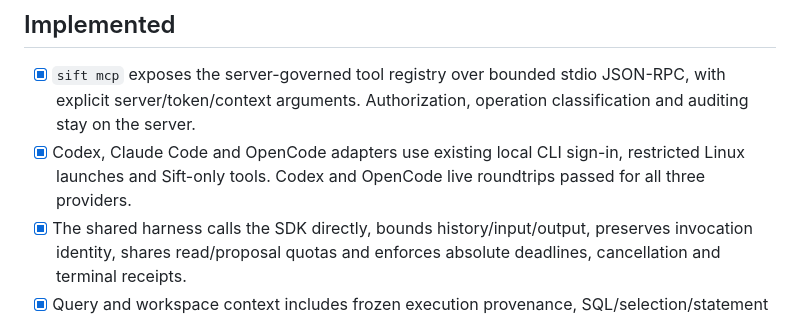
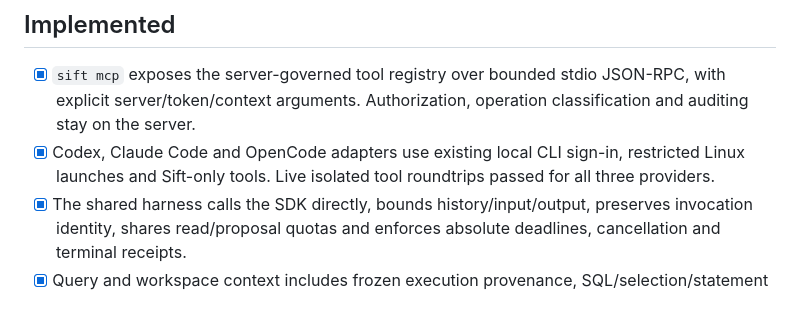
Before and after one commit to DeclanRiedel/sift, a Markdown page: docs/sift-mcp.md, the part around one of its changes. Drawn GitHub-style.

```diff
--- a/docs/sift-mcp.md
+++ b/docs/sift-mcp.md
@@ -12,7 +12,7 @@ The detailed contract and acceptance evidence live in
       JSON-RPC, with explicit server/token/context arguments. Authorization,
       operation classification and auditing stay on the server.
 - [x] Codex, Claude Code and OpenCode adapters use existing local CLI sign-in,
-      restricted Linux launches and Sift-only tools. Codex and OpenCode live
+      restricted Linux launches and Sift-only tools. Live isolated tool
       roundtrips passed for all three providers.
 - [x] The shared harness calls the SDK directly, bounds history/input/output,
       preserves invocation identity, shares read/proposal quotas and enforces
```
Also changed, not shown: other parts of docs/sift-mcp.md (+1 -1 lines), docs/PLANS/ai-agent-integration.md (+38 -10 lines), docs/PLANS/ide-parity-and-provider-extensibility.md (+3 -1 lines).
